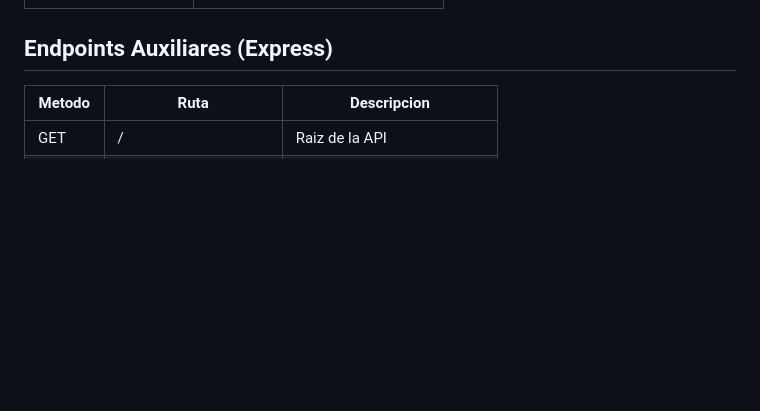
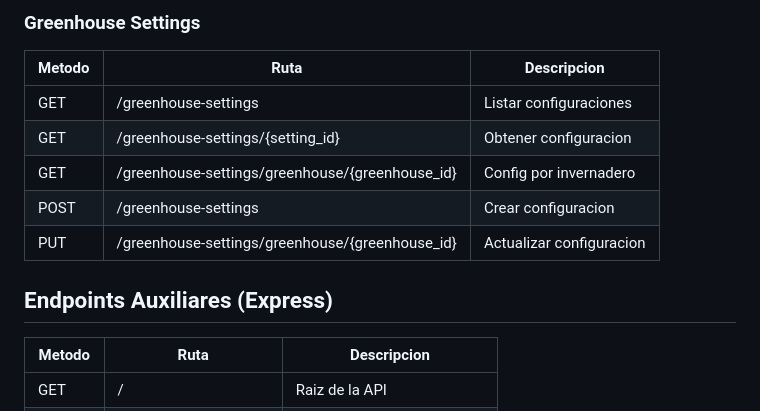
Before and after one commit to Elbolita69/ApiGrowApp, a Markdown page: README.md, the part around one of its changes. Rendered like a GitHub page; blank space fills up the shorter version.

```diff
--- a/README.md
+++ b/README.md
@@ -177,3 +284,12 @@ El sistema implementa control de acceso basado en roles:
+### Greenhouse Settings
+
+| Metodo | Ruta | Descripcion |
+|--------|------|-------------|
+| GET | /greenhouse-settings | Listar configuraciones |
+| GET | /greenhouse-settings/{setting_id} | Obtener configuracion |
+| GET | /greenhouse-settings/greenhouse/{greenhouse_id} | Config por invernadero |
+| POST | /greenhouse-settings | Crear configuracion |
+| PUT | /greenhouse-settings/greenhouse/{greenhouse_id} | Actualizar configuracion |
 
 ## Endpoints Auxiliares (Express)
 
```
Also changed, not shown: other parts of README.md (+122 -15 lines).
